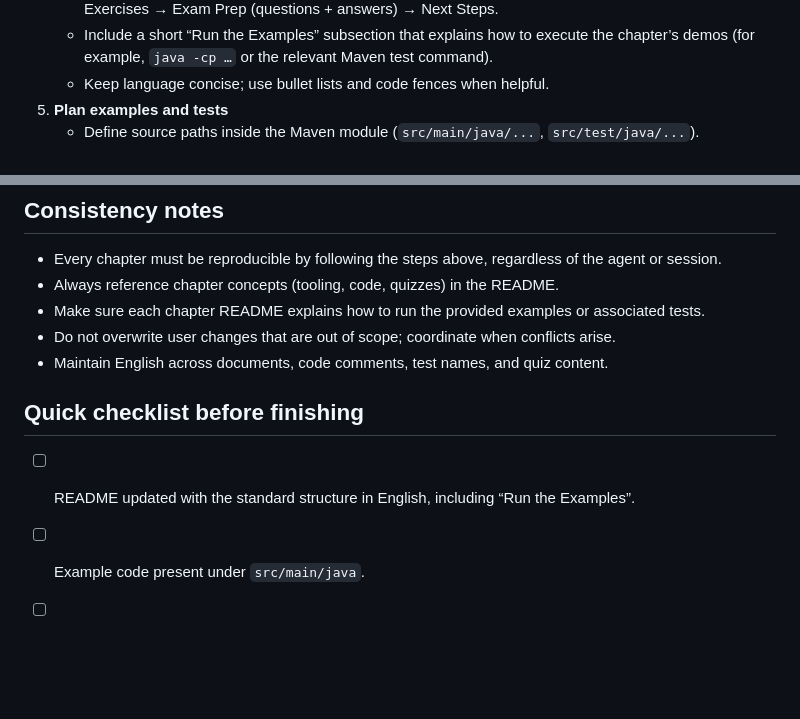
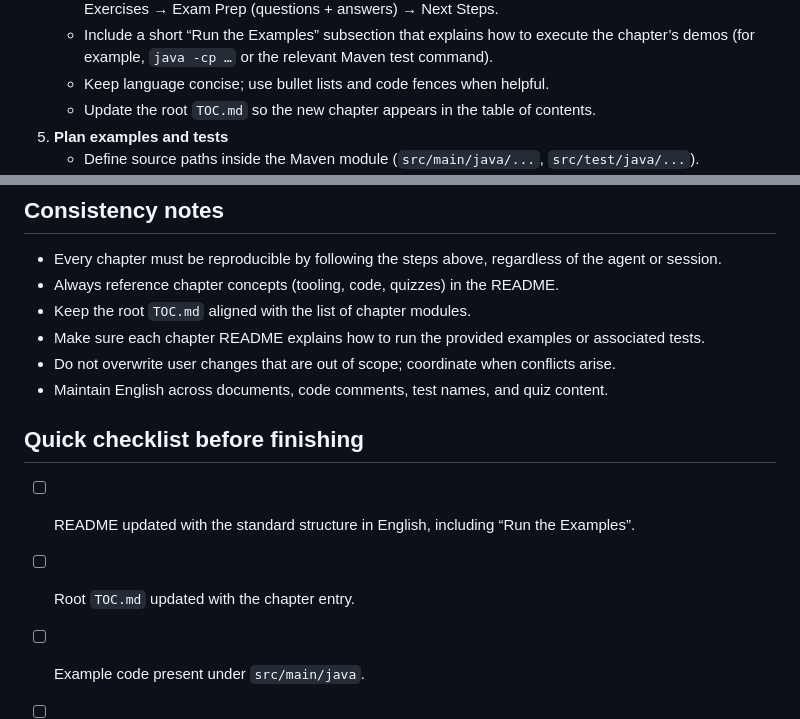
Before and after one commit to thimotyb/ocp-java17-course, a Markdown page: AGENTS.md, 2 parts joined by grey strips. GitHub-like rendering; blank space fills up the shorter version.

Commit message:
Add global TOC and align agent workflow

```diff
--- a/AGENTS.md
+++ b/AGENTS.md
@@ -20,6 +20,7 @@ Ensure every chapter of the OCP Java 17 course is created or updated with a cons
    - Follow the standard structure: Learning Objectives → Chapter Summary with sub-sections → Practical Exercises → Exam Prep (questions + answers) → Next Steps.
    - Include a short “Run the Examples” subsection that explains how to execute the chapter’s demos (for example, `java -cp …` or the relevant Maven test command).
    - Keep language concise; use bullet lists and code fences when helpful.
+   - Update the root `TOC.md` so the new chapter appears in the table of contents.
 5. **Plan examples and tests**
    - Define source paths inside the Maven module (`src/main/java/...`, `src/test/java/...`).
    - Examples must reflect the chapter content; base them on code from the book where possible.
@@ -41,12 +42,14 @@ Ensure every chapter of the OCP Java 17 course is created or updated with a cons
 ## Consistency notes
 - Every chapter must be reproducible by following the steps above, regardless of the agent or session.
 - Always reference chapter concepts (tooling, code, quizzes) in the README.
+- Keep the root `TOC.md` aligned with the list of chapter modules.
 - Make sure each chapter README explains how to run the provided examples or associated tests.
 - Do not overwrite user changes that are out of scope; coordinate when conflicts arise.
 - Maintain English across documents, code comments, test names, and quiz content.
 
 ## Quick checklist before finishing
 - [ ] README updated with the standard structure in English, including “Run the Examples”.
+- [ ] Root `TOC.md` updated with the chapter entry.
 - [ ] Example code present under `src/main/java`.
 - [ ] JUnit tests present under `src/test/java` and passing.
 - [ ] Build/test output captured in the final handover message.
```
Also changed, not shown: TOC.md (added, +6 -0 lines).
